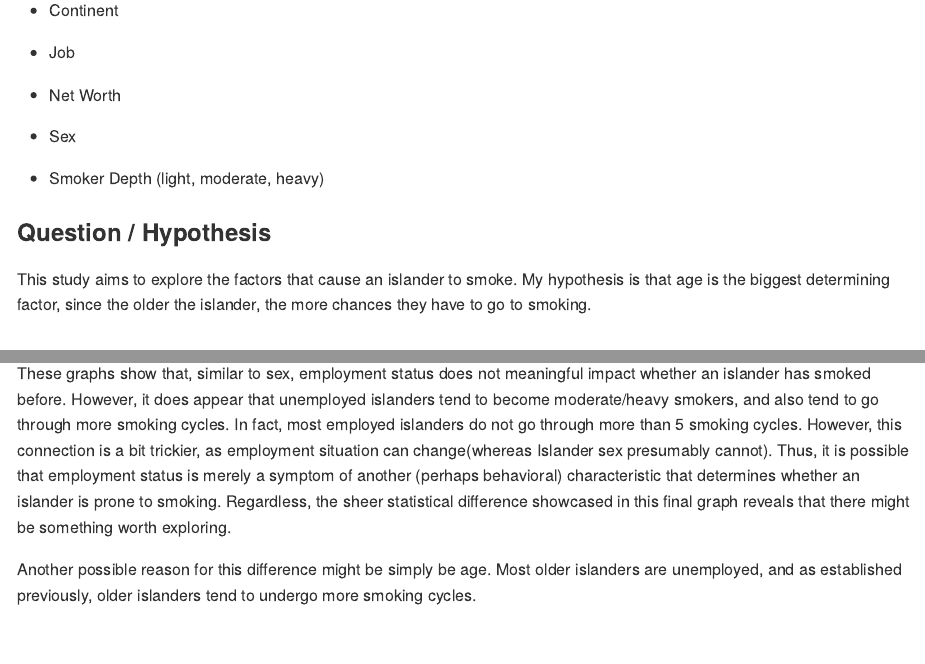
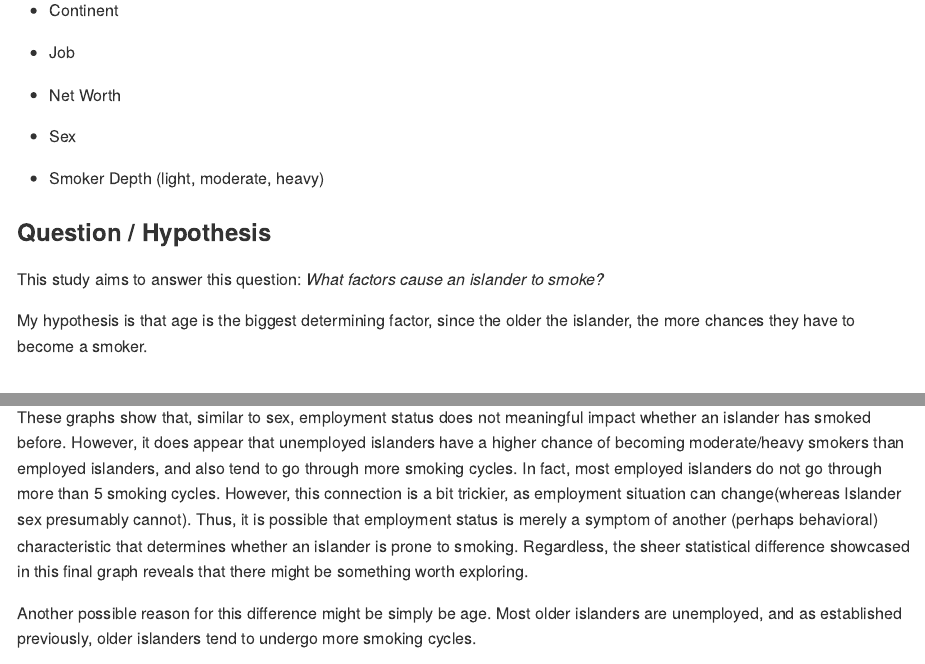
Before and after one commit to chrdn/data-science-S2025, an R Markdown document (challenges/c13-final-assignment.Rmd): the page in a window 1100 px wide, from 3140 px down, and a second part further down, joined at a grey line. The pictures show the output file challenges/c13-final-assignment.md that the author committed with the source, drawn offline in the style of GitHub; long lines of code are wrapped.

Commit message:
Added some stuff

````diff
--- a/challenges/c13-final-assignment.Rmd
+++ b/challenges/c13-final-assignment.Rmd
@@ -96,7 +96,9 @@ Some covariates included are
 
 ### Question / Hypothesis
 
-This study aims to explore the factors that cause an islander to smoke. My hypothesis is that age is the biggest determining factor, since the older the islander, the more chances they have to go to smoking.
+This study aims to answer this question: *What factors cause an islander to smoke?*
+
+My hypothesis is that age is the biggest determining factor, since the older the islander, the more chances they have to become a smoker.
 
 # Analysis
 
@@ -416,7 +418,7 @@ df_data %>%
   )
 ```
 
-These graphs show that, similar to sex, employment status does not meaningful impact whether an islander has smoked before. However, it does appear that unemployed islanders tend to become moderate/heavy smokers, and also tend to go through more smoking cycles. In fact, most employed islanders do not go through more than 5 smoking cycles. However, this connection is a bit trickier, as employment situation can change(whereas Islander sex presumably cannot). Thus, it is possible that employment status is merely a symptom of another (perhaps behavioral) characteristic that determines whether an islander is prone to smoking. Regardless, the sheer statistical difference showcased in this final graph reveals that there might be something worth exploring.
+These graphs show that, similar to sex, employment status does not meaningful impact whether an islander has smoked before. However, it does appear that unemployed islanders have a higher chance of becoming moderate/heavy smokers than employed islanders, and also tend to go through more smoking cycles. In fact, most employed islanders do not go through more than 5 smoking cycles. However, this connection is a bit trickier, as employment situation can change(whereas Islander sex presumably cannot). Thus, it is possible that employment status is merely a symptom of another (perhaps behavioral) characteristic that determines whether an islander is prone to smoking. Regardless, the sheer statistical difference showcased in this final graph reveals that there might be something worth exploring.
 
 Another possible reason for this difference might be simply be age. Most older islanders are unemployed, and as established previously, older islanders tend to undergo more smoking cycles.
 
````
Also changed, not shown: challenges/c13-final-assignment.md, challenges/c13-final-assignment.Rmd (2 more changed lines).
